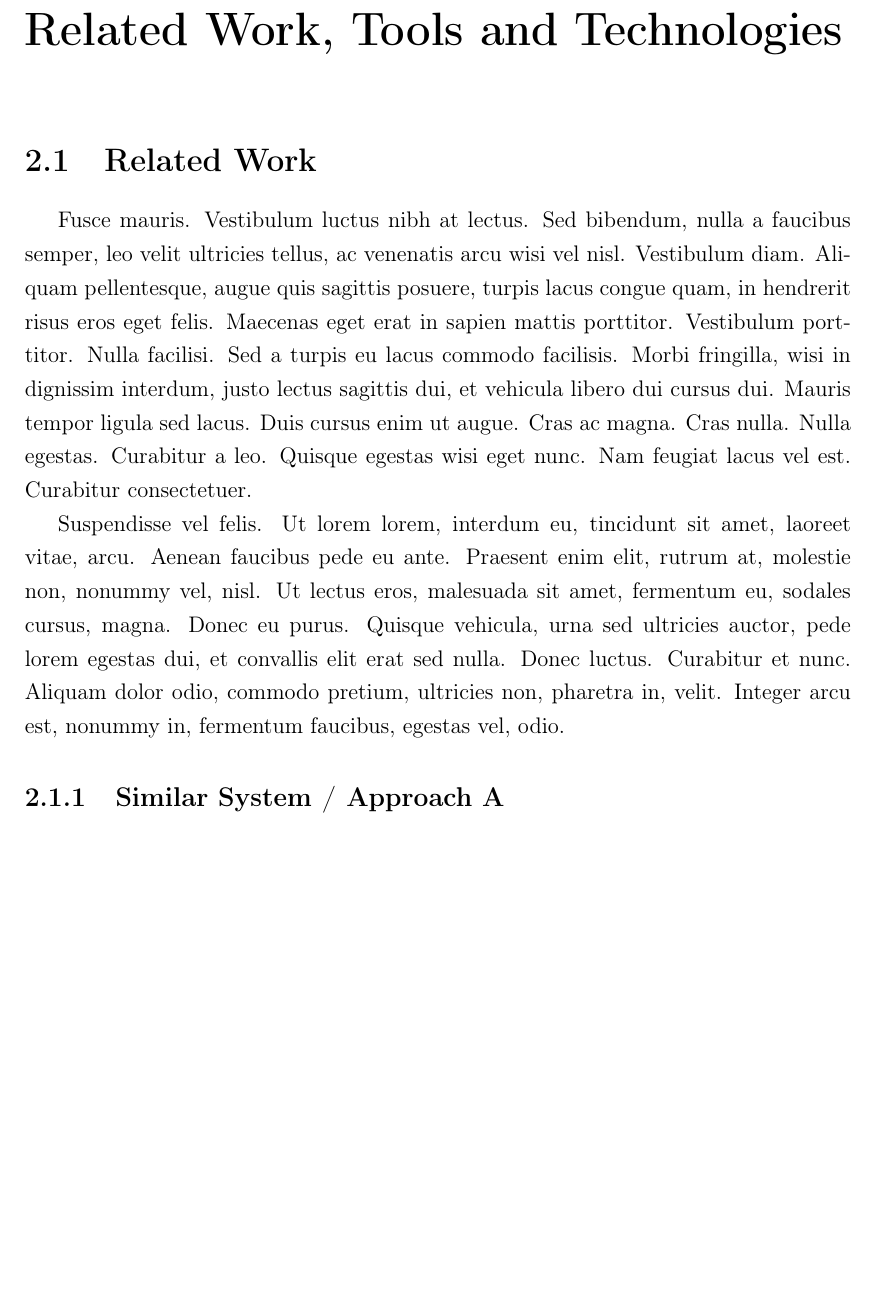
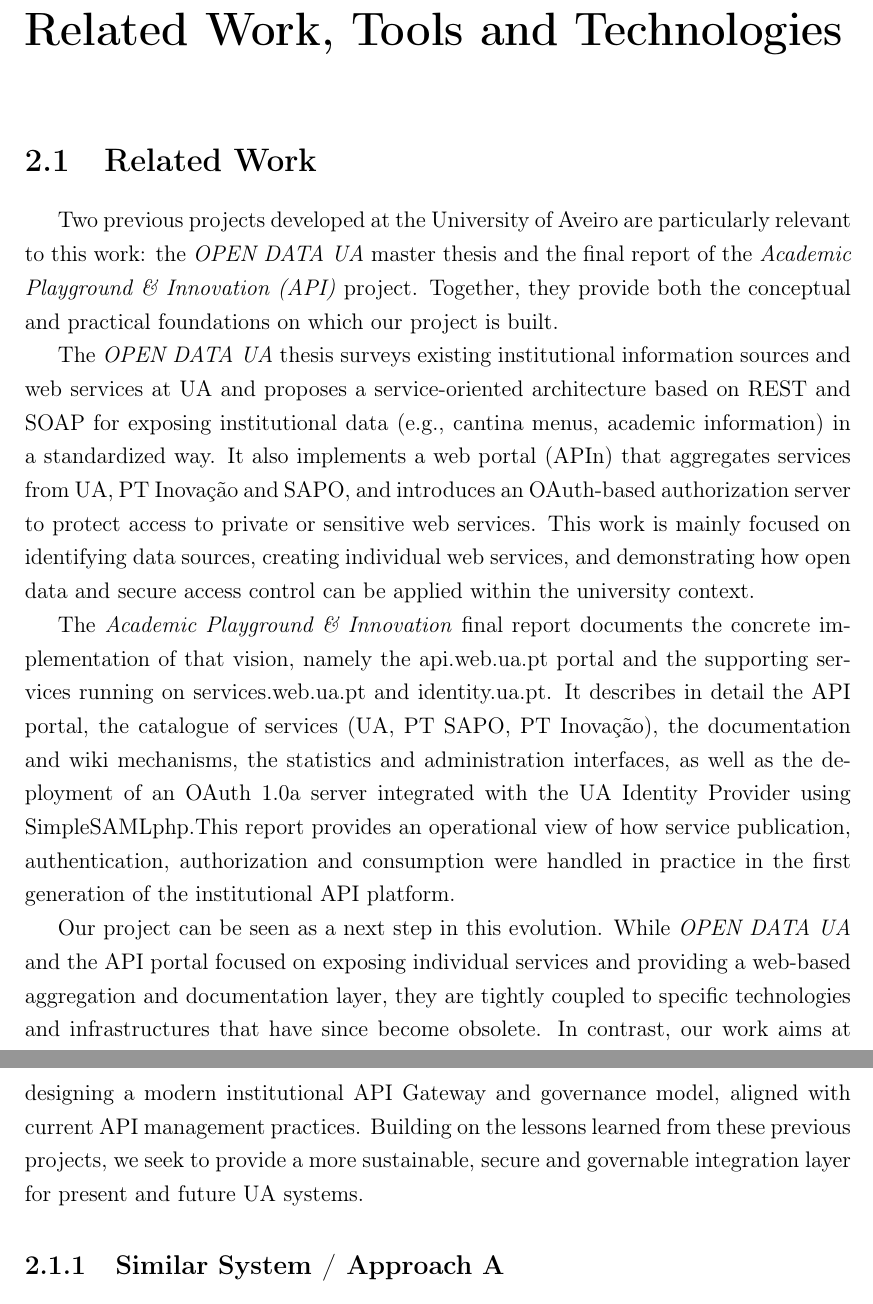
Before and after one commit to Peci-Project/Report-LaTeX, a LaTeX thesis (technical_report.tex): part of page 9 of 19 before the commit and two parts of pages 9 and 10 of 19 after it, the two joined at a grey line, cut so that both start at the same text, the shorter picture padded with empty space. Compiled offline with pdfLaTeX.

Commit message:
related work

```diff
--- a/technical_report.tex
+++ b/technical_report.tex
@@ -169,8 +169,43 @@
 \label{chap:related_work}
 
 \section{Related Work}
-% TODO: Review the literature. Compare existing solutions with your approach.
-\lipsum[5-6]
+
+Two previous projects developed at the University of Aveiro are particularly
+relevant to this work: the \emph{OPEN DATA UA} master thesis
+and the final report of the \emph{Academic Playground \& Innovation (API)}
+project. Together, they provide both the conceptual and
+practical foundations on which our project is built.
+
+The \emph{OPEN DATA UA} thesis surveys existing institutional information
+sources and web services at UA and proposes a service-oriented architecture
+based on REST and SOAP for exposing institutional data (e.g., cantina menus,
+academic information) in a standardized way. It also implements a web
+portal (APIn) that aggregates services from UA, PT Inovação and SAPO, and
+introduces an OAuth-based authorization server to protect access to private or
+sensitive web services. This work is mainly focused on identifying data
+sources, creating individual web services, and demonstrating how open data and
+secure access control can be applied within the university context.
+
+The \emph{Academic Playground \& Innovation} final report documents the
+concrete implementation of that vision, namely the api.web.ua.pt portal and
+the supporting services running on services.web.ua.pt and identity.ua.pt.
+It describes in detail the API portal, the catalogue of services (UA, PT SAPO,
+PT Inovação), the documentation and wiki mechanisms, the statistics and
+administration interfaces, as well as the deployment of an OAuth 1.0a server
+integrated with the UA Identity Provider using SimpleSAMLphp.This
+report provides an operational view of how service publication, authentication,
+authorization and consumption were handled in practice in the first generation
+of the institutional API platform.
+
+Our project can be seen as a next step in this evolution. While \emph{OPEN DATA
+UA} and the API portal focused on exposing individual services and providing a
+web-based aggregation and documentation layer, they are tightly coupled to
+specific technologies and infrastructures that have since become obsolete. In contrast, our work aims at
+designing a modern institutional API Gateway and governance model, aligned with
+current API management practices. Building on the lessons learned from these previous
+projects, we seek to provide a more sustainable, secure and governable
+integration layer for present and future UA systems.
+
 
 \subsection{Similar System / Approach A}
 % TODO: Describe a related system or approach.
```
Also changed, not shown: technical_report.pdf.
